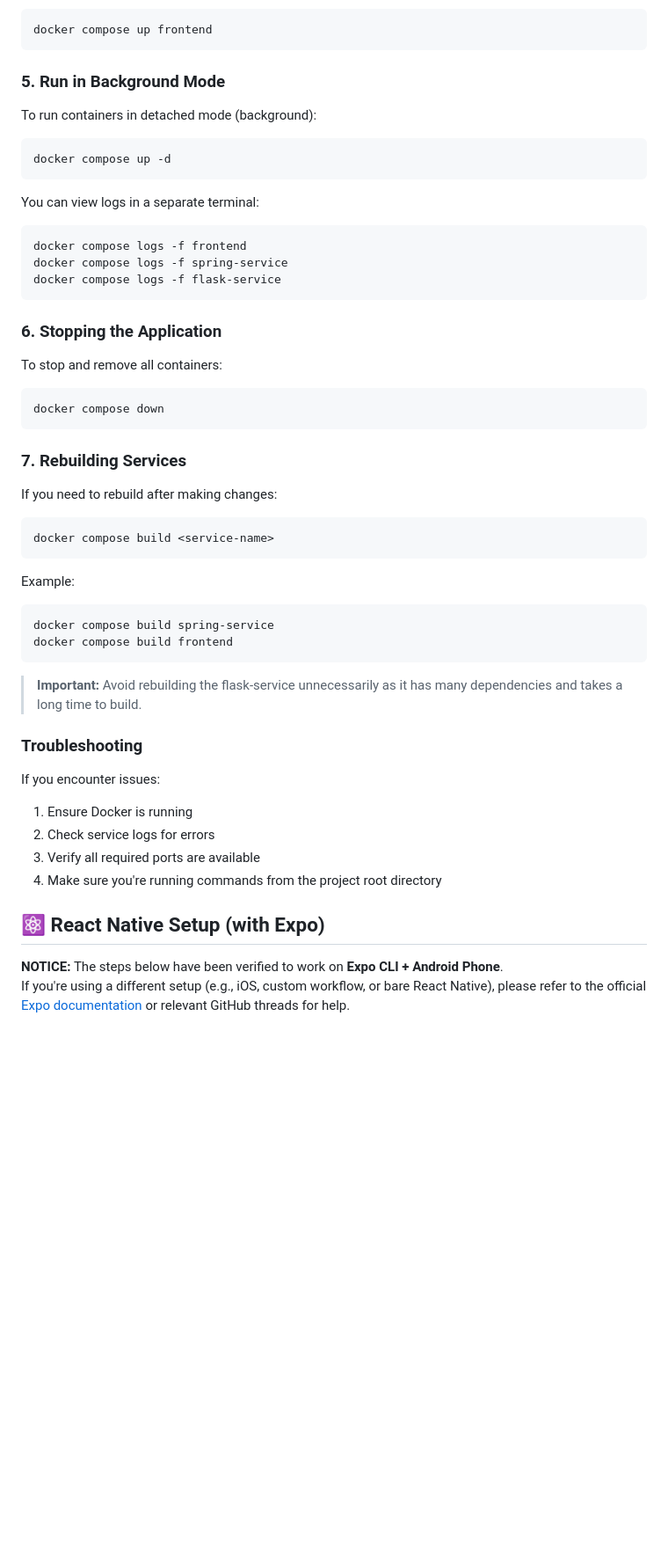
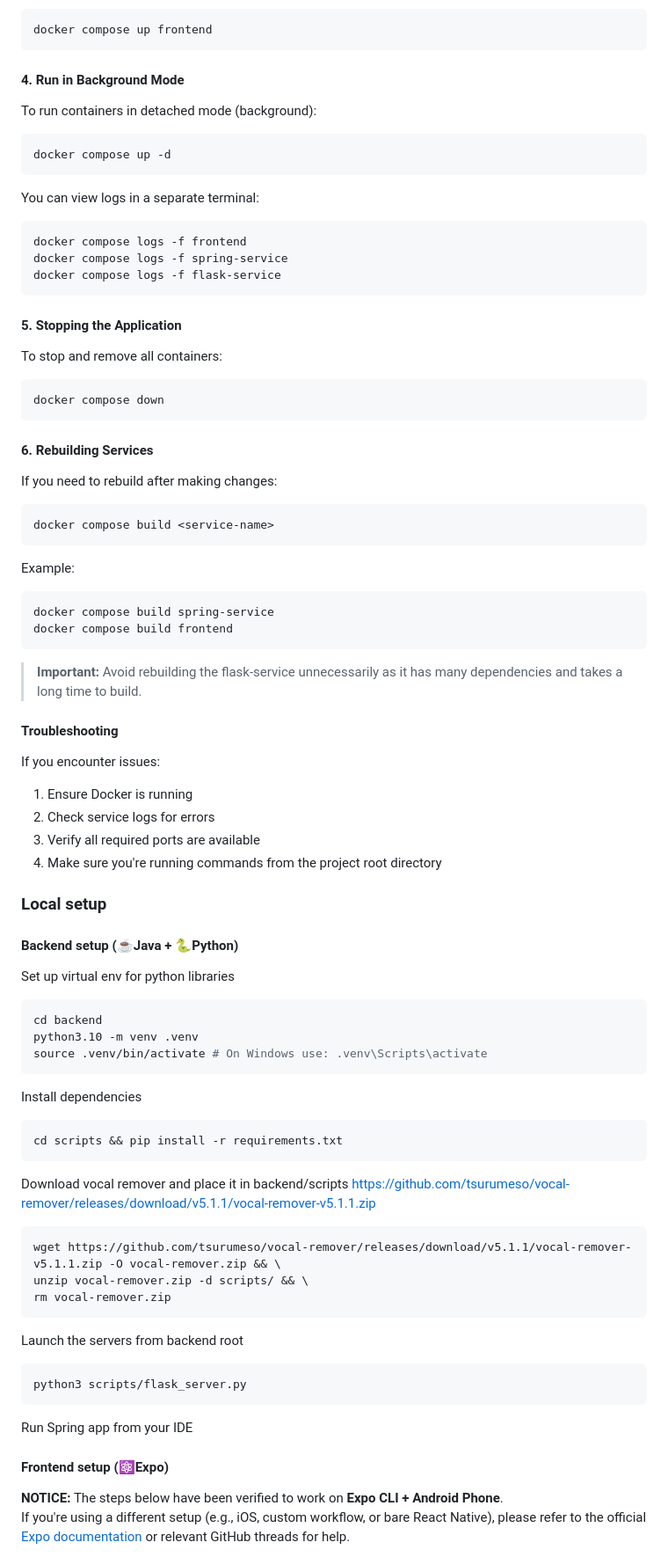
Before and after one commit to Vemtor/karaoke, a Markdown page: README.md, the part around the change printed below. Shown: that part at 88% size. Rendered like a GitHub page; blank space fills up the shorter version.

Commit message:
update readme (#13)
* feat: add setup steps

* update readme

* feat: reorganize README.md

---------

Co-authored-by: Galaktikkon <malekmarek56@gmail.com>

````diff
--- a/README.md
+++ b/README.md
@@ -46,7 +71,7 @@ For example:
 docker compose up frontend
 ```
 
-### 5. Run in Background Mode
+#### 4. Run in Background Mode
 
 To run containers in detached mode (background):
 
@@ -62,7 +87,7 @@ docker compose logs -f spring-service
 docker compose logs -f flask-service
 ```
 
-### 6. Stopping the Application
+#### 5. Stopping the Application
 
 To stop and remove all containers:
 
@@ -70,7 +95,7 @@ To stop and remove all containers:
 docker compose down
 ```
 
-### 7. Rebuilding Services
+#### 6. Rebuilding Services
 
 If you need to rebuild after making changes:
 
@@ -87,7 +112,7 @@ docker compose build frontend
 
 > **Important:** Avoid rebuilding the flask-service unnecessarily as it has many dependencies and takes a long time to build.
 
-### Troubleshooting
+#### Troubleshooting
 
 If you encounter issues:
 
@@ -96,7 +121,42 @@ If you encounter issues:
 3. Verify all required ports are available
 4. Make sure you're running commands from the project root directory
 
-## ⚛️ React Native Setup (with Expo)
+### Local setup
+
+#### Backend setup (☕Java + 🐍Python)
+
+Set up virtual env for python libraries
+
+```bash
+cd backend
+python3.10 -m venv .venv
+source .venv/bin/activate # On Windows use: .venv\Scripts\activate
+```
+
+Install dependencies
+
+```bash
+cd scripts && pip install -r requirements.txt
+```
+
+Download vocal remover and place it in backend/scripts
+<https://github.com/tsurumeso/vocal-remover/releases/download/v5.1.1/vocal-remover-v5.1.1.zip>
+
+```bash
+wget https://github.com/tsurumeso/vocal-remover/releases/download/v5.1.1/vocal-remover-v5.1.1.zip -O vocal-remover.zip && \
+unzip vocal-remover.zip -d scripts/ && \
+rm vocal-remover.zip
+```
+
+Launch the servers from backend root
+
+```bash
+python3 scripts/flask_server.py
+```
+
+Run Spring app from your IDE
+
+#### Frontend setup (⚛️Expo)
 
 **NOTICE:** The steps below have been verified to work on **Expo CLI + Android Phone**.
 If you're using a different setup (e.g., iOS, custom workflow, or bare React Native), please refer to the official [Expo documentation](https://docs.expo.dev/get-started/start-developing/) or relevant GitHub threads for help.
````
Also changed, not shown: other parts of README.md (+48 -42 lines).
